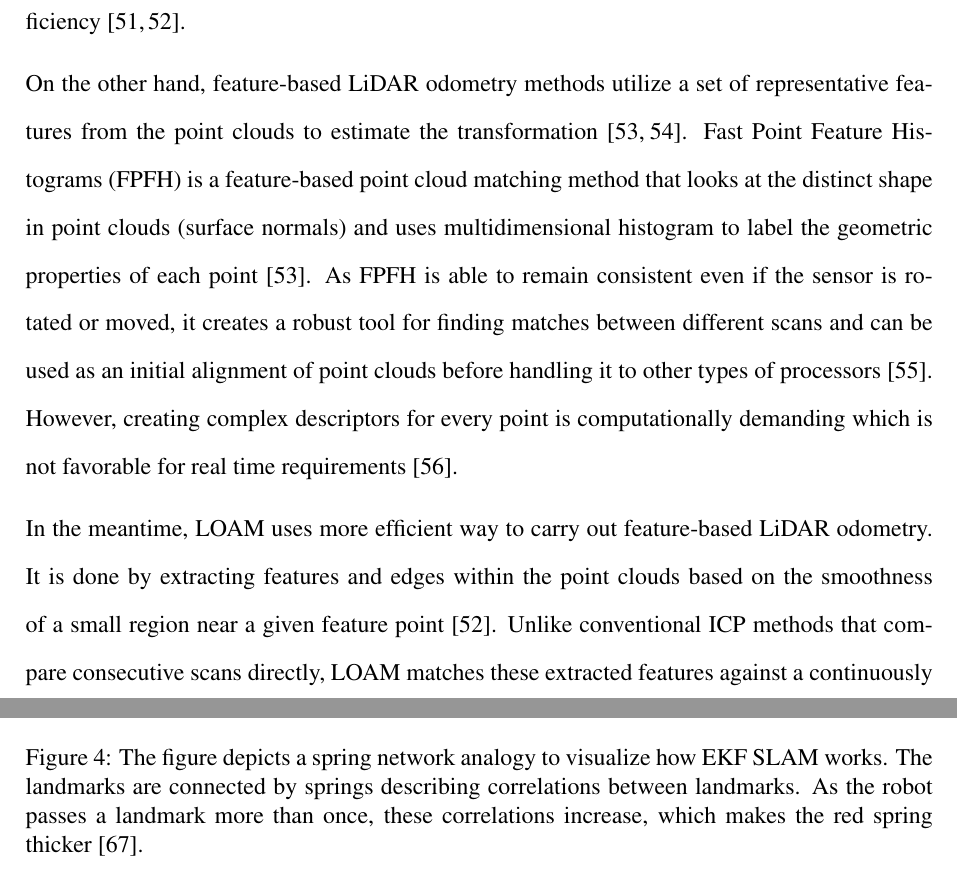
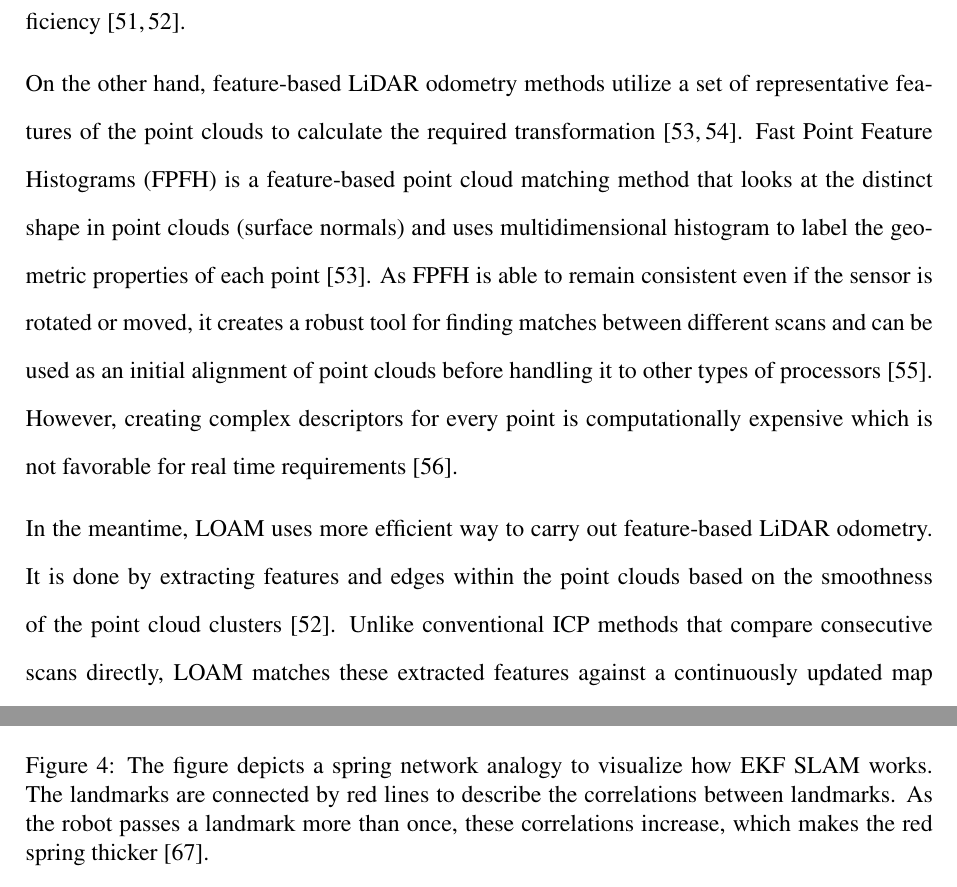
Before and after one commit to zhlouise/FYP_Report, a LaTeX document (Interim_Report.tex): two parts of pages 19 and 21 of 114, joined at a grey line, cut so that both start at the same text. Compiled offline with pdfLaTeX.

Commit message:
paraphrased LiDAR part

```diff
--- a/Interim_Report.tex
+++ b/Interim_Report.tex
@@ -661,20 +661,20 @@ developed to improve its computational efficiency \cite{segal2009generalized,
 huang2022point}.
 
 On the other hand, feature-based LiDAR odometry methods utilize a set of
-representative features from the point clouds to estimate the transformation
-\cite{rusu2009fast, salti2014shot}. Fast Point Feature Histograms (FPFH) is a
-feature-based point cloud matching method that looks at the distinct shape in
-point clouds (surface normals) and uses multidimensional histogram to label the
-geometric properties of each point \cite{rusu2009fast}. As FPFH is able to
-remain consistent even if the sensor is rotated or moved, it creates a robust
-tool for finding matches between different scans and can be used as an initial
-alignment of point clouds before handling it to other types of processors
-\cite{wu2020iterative}. However, creating complex descriptors for every point is
-computationally demanding which is not favorable for real time requirements
-\cite{doi:10.3233/AIC-230217}.
+representative features of the point clouds to calculate the required
+transformation \cite{rusu2009fast, salti2014shot}. Fast Point Feature Histograms
+(FPFH) is a feature-based point cloud matching method that looks at the distinct
+shape in point clouds (surface normals) and uses multidimensional histogram to
+label the geometric properties of each point \cite{rusu2009fast}. As FPFH is
+able to remain consistent even if the sensor is rotated or moved, it creates a
+robust tool for finding matches between different scans and can be used as an
+initial alignment of point clouds before handling it to other types of
+processors \cite{wu2020iterative}. However, creating complex descriptors for
+every point is computationally expensive which is not favorable for real time
+requirements \cite{doi:10.3233/AIC-230217}.
 
 In the meantime, LOAM uses more efficient way to carry out feature-based LiDAR
 odometry. It is done by extracting features and edges within the point clouds
-based on the smoothness of a small region near a given feature point
-\cite{huang2022point}. Unlike conventional ICP methods that compare consecutive
-scans directly, LOAM matches these extracted features against a continuously
+based on the smoothness of the point cloud clusters \cite{huang2022point}.
+Unlike conventional ICP methods that compare consecutive scans directly, LOAM
+matches these extracted features against a continuously updated map of dense
@@ -732,9 +731,9 @@ cross-sensor correlations \cite{oh2010symmetrical}.
     \centering
     \includegraphics[width=0.9\textwidth]{Included_Images/EKF SLAM.png}
     \caption{The figure depicts a spring network analogy to visualize how EKF
-SLAM works. The landmarks are connected by springs describing correlations
-between landmarks. As the robot passes a landmark more than once, these
-correlations increase, which makes the red spring thicker
+SLAM works. The landmarks are connected by red lines to describe the
+correlations between landmarks. As the robot passes a landmark more than once,
+these correlations increase, which makes the red spring thicker
 \cite{stachniss2016simultaneous}.}
 \end{figure}
 
```
Also changed, not shown: Interim_Report.tex (48 more changed lines).
